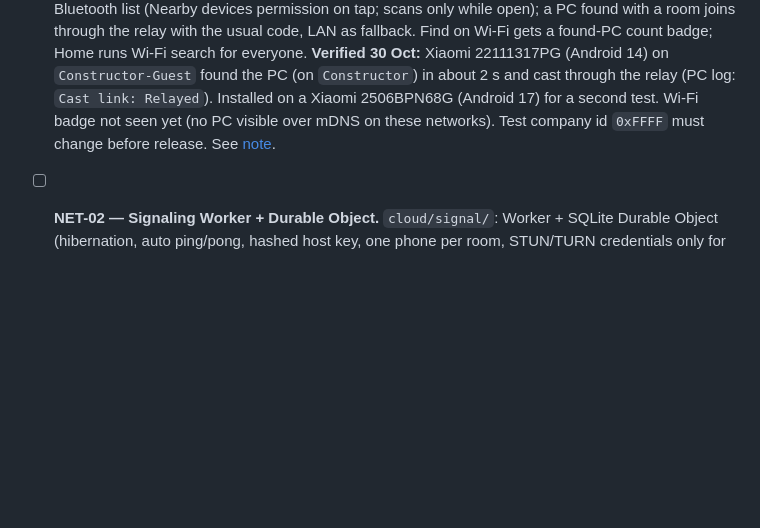
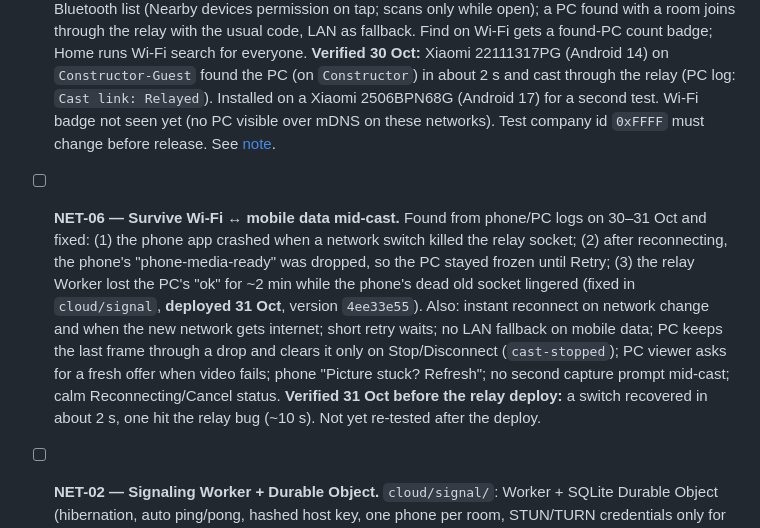
Before and after one commit to dimitarpst/gocast, a Markdown page: TASKS.md, the part around the change. GitHub-like rendering; blank space fills up the shorter version.

Commit message:
Record the network-switch fixes and the relay deploy
Co-Authored-By: Claude Opus 5.5 <noreply@anthropic.com>

```diff
--- a/TASKS.md
+++ b/TASKS.md
@@ -25,6 +25,7 @@ This is the persistent working list. Update it when work starts, scope changes,
 ## Implemented; user validation pending
 
 - [ ] **NET-05 — Find with Bluetooth → relay (primary way to connect).** PC broadcasts two Bluetooth LE beacons through a hidden Windows PowerShell child: a short one (name + LAN IPv4 + port) and a Bluetooth 5 extended one that adds the relay room. Never the pairing code. Phone: Find with Bluetooth list (Nearby devices permission on tap; scans only while open); a PC found with a room joins through the relay with the usual code, LAN as fallback. Find on Wi-Fi gets a found-PC count badge; Home runs Wi-Fi search for everyone. **Verified 30 Oct:** Xiaomi 22111317PG (Android 14) on `Constructor-Guest` found the PC (on `Constructor`) in about 2 s and cast through the relay (PC log: `Cast link: Relayed`). Installed on a Xiaomi 2506BPN68G (Android 17) for a second test. Wi-Fi badge not seen yet (no PC visible over mDNS on these networks). Test company id `0xFFFF` must change before release. See [note](research/nearby-discovery.md).
+- [ ] **NET-06 — Survive Wi-Fi ↔ mobile data mid-cast.** Found from phone/PC logs on 30–31 Oct and fixed: (1) the phone app crashed when a network switch killed the relay socket; (2) after reconnecting, the phone's "phone-media-ready" was dropped, so the PC stayed frozen until Retry; (3) the relay Worker lost the PC's "ok" for ~2 min while the phone's dead old socket lingered (fixed in `cloud/signal`, **deployed 31 Oct**, version `4ee33e55`). Also: instant reconnect on network change and when the new network gets internet; short retry waits; no LAN fallback on mobile data; PC keeps the last frame through a drop and clears it only on Stop/Disconnect (`cast-stopped`); PC viewer asks for a fresh offer when video fails; phone "Picture stuck? Refresh"; no second capture prompt mid-cast; calm Reconnecting/Cancel status. **Verified 31 Oct before the relay deploy:** a switch recovered in about 2 s, one hit the relay bug (~10 s). Not yet re-tested after the deploy.
 
 - [ ] **NET-02 — Signaling Worker + Durable Object.** `cloud/signal/`: Worker + SQLite Durable Object (hibernation, auto ping/pong, hashed host key, one phone per room, STUN/TURN credentials only for allowlisted rooms, relay kill switch). 26 local Vitest tests pass in the Workers runtime. Not deployed; no account id or secret in the repository.
 - [ ] **NET-03 — Room id + remote signaling in protocol, desktop and Android.** Join link gains `r=`; desktop keeps a room id/host key in `identity.json`, dials out to the Worker and passes ICE servers to the viewer; Android stores the room, tries the Worker first with LAN fallback, uses the ICE servers and reconnects without mDNS. Protocol tests (30) pass from the desktop build; desktop server/trust code and a loopback fake-Worker test pass in a scratch JVM build. The Compose module and the Android app were not compiled (Google Maven unreachable in the agent sandbox). Needs Refresh PC / Refresh Phone builds and device tests.
```
